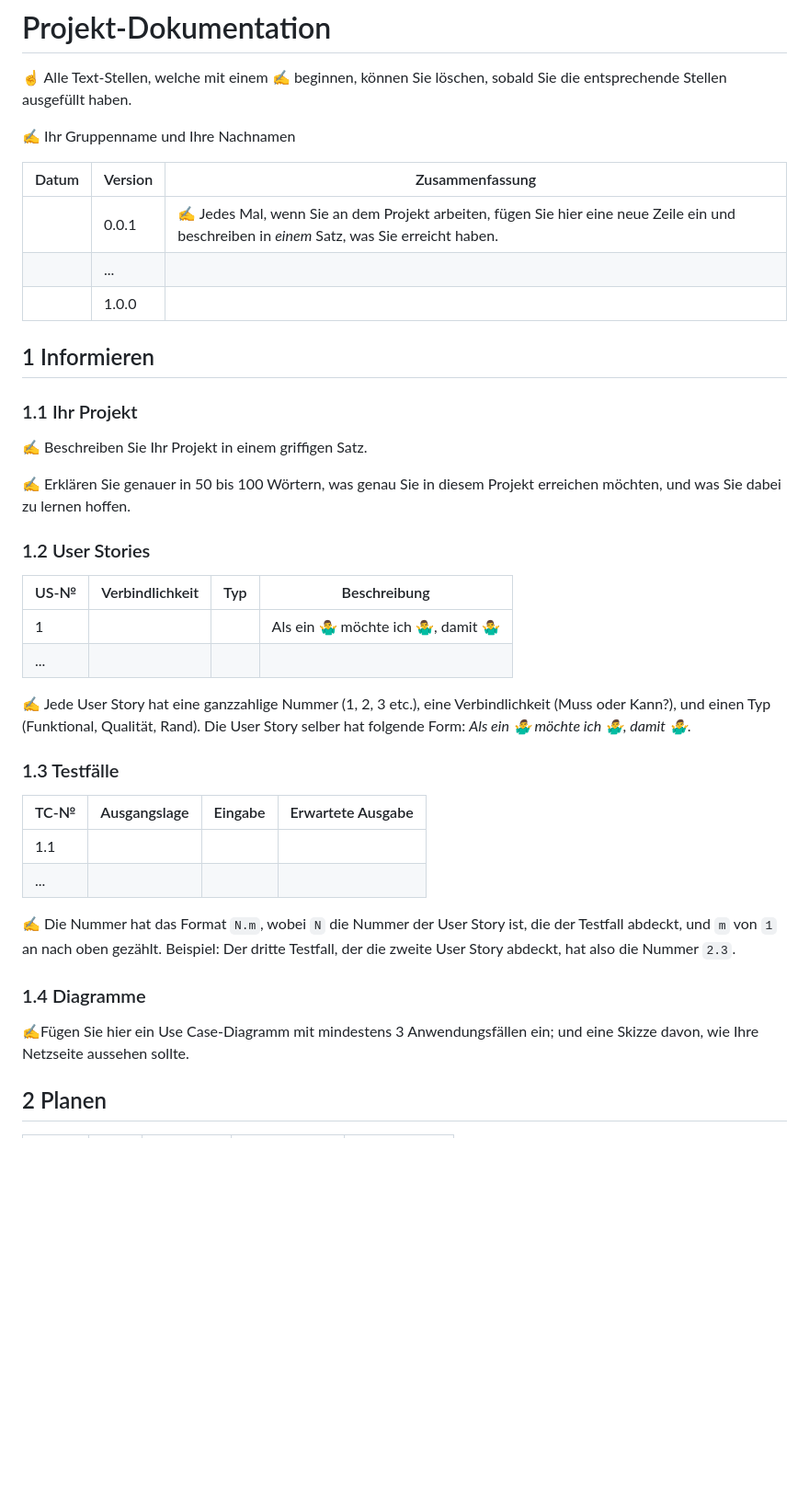
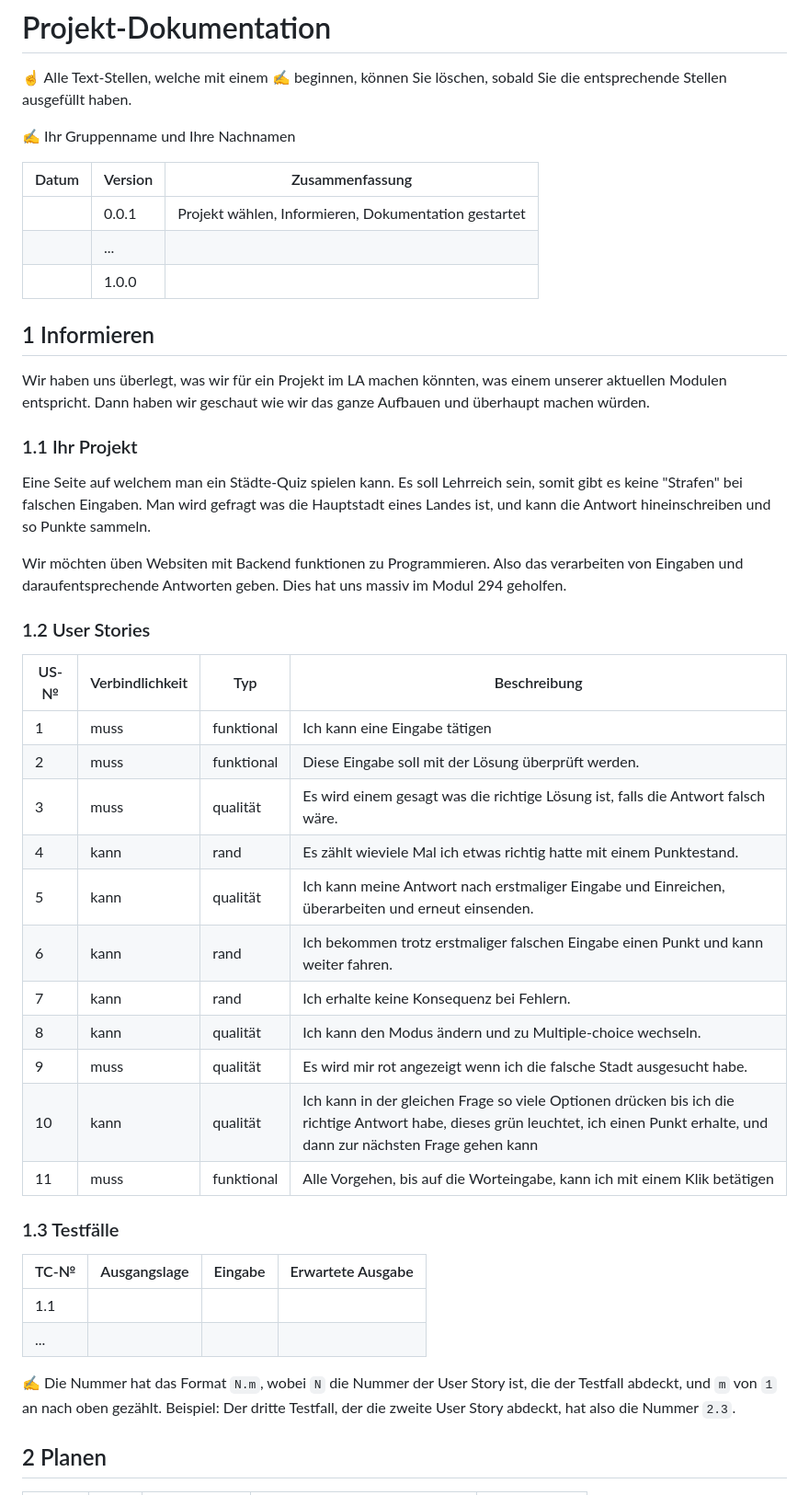
Before and after one commit to ShaheerBashiri/LA1302, a Markdown page: projektdokumentation.md, the part around one of its changes. Shown at 92% size. Rendered like a GitHub page; blank space fills up the shorter version.

```diff
--- a/projektdokumentation.md
+++ b/projektdokumentation.md
@@ -6,26 +6,36 @@
 
 | Datum | Version | Zusammenfassung                                              |
 | ----- | ------- | ------------------------------------------------------------ |
-|       | 0.0.1   | ✍️ Jedes Mal, wenn Sie an dem Projekt arbeiten, fügen Sie hier eine neue Zeile ein und beschreiben in *einem* Satz, was Sie erreicht haben. |
+|       | 0.0.1   | Projekt wählen, Informieren, Dokumentation gestartet |
 |       | ...     |                                                              |
 |       | 1.0.0   |                                                              |
 
 ## 1 Informieren
 
+Wir haben uns überlegt, was wir für ein Projekt im LA machen könnten, was einem unserer aktuellen Modulen entspricht. Dann haben wir geschaut wie wir das ganze Aufbauen und überhaupt machen würden.
+
 ### 1.1 Ihr Projekt
 
-✍️ Beschreiben Sie Ihr Projekt in einem griffigen Satz.
+Eine Seite auf welchem man ein Städte-Quiz spielen kann. Es soll Lehrreich sein, somit gibt es keine "Strafen" bei falschen Eingaben. Man wird gefragt was die Hauptstadt eines Landes ist, und kann die Antwort hineinschreiben und so Punkte sammeln.
 
-✍️ Erklären Sie genauer in 50 bis 100 Wörtern, was genau Sie in diesem Projekt erreichen möchten, und was Sie dabei zu lernen hoffen.
+Wir möchten üben Websiten mit Backend funktionen zu Programmieren. Also das verarbeiten von Eingaben und daraufentsprechende Antworten geben. Dies hat uns massiv im Modul 294 geholfen.
 
 ### 1.2 User Stories
 
 | US-№ | Verbindlichkeit | Typ  | Beschreibung                       |
 | ---- | --------------- | ---- | ---------------------------------- |
-| 1    |                 |      | Als ein 🤷‍♂️ möchte ich 🤷‍♂️, damit 🤷‍♂️ |
-| ...  |                 |      |                                    |
+| 1    |muss|funktional|Ich kann eine Eingabe tätigen |
+| 2 |muss|funktional| Diese Eingabe soll mit der Lösung überprüft werden.|
+|3|muss|qualität|Es wird einem gesagt was die richtige Lösung ist, falls die Antwort falsch wäre.|
+|4|kann|rand    |Es zählt wieviele Mal ich etwas richtig hatte mit einem Punktestand.|
+|5|kann| qualität|Ich kann meine Antwort nach erstmaliger Eingabe und Einreichen, überarbeiten und erneut einsenden.|
+|6|kann|  rand  |Ich bekommen trotz erstmaliger falschen Eingabe einen Punkt und kann weiter fahren.|
+|7|kann|  rand   |Ich erhalte keine Konsequenz bei Fehlern.|
+|8|kann|   qualität         |Ich kann den Modus ändern und zu Multiple-choice wechseln.|
+|9|muss|qualität|Es wird mir rot angezeigt wenn ich die falsche Stadt ausgesucht habe.|
+|10|kann|qualität|Ich kann in der gleichen Frage so viele Optionen drücken bis ich die richtige Antwort habe, dieses grün leuchtet, ich einen Punkt erhalte, und dann zur nächsten Frage gehen kann|
+|11|muss|funktional|Alle Vorgehen, bis auf die Worteingabe, kann ich mit einem Klik betätigen|
 
-✍️ Jede User Story hat eine ganzzahlige Nummer (1, 2, 3 etc.), eine Verbindlichkeit (Muss oder Kann?), und einen Typ (Funktional, Qualität, Rand). Die User Story selber hat folgende Form: *Als ein 🤷‍♂️ möchte ich 🤷‍♂️, damit 🤷‍♂️*.
 
 ### 1.3 Testfälle
 
@@ -36,9 +46,6 @@
 
 ✍️ Die Nummer hat das Format `N.m`, wobei `N` die Nummer der User Story ist, die der Testfall abdeckt, und `m` von `1` an nach oben gezählt. Beispiel: Der dritte Testfall, der die zweite User Story abdeckt, hat also die Nummer `2.3`.
 
-### 1.4 Diagramme
-
-✍️Fügen Sie hier ein Use Case-Diagramm mit mindestens 3 Anwendungsfällen ein; und eine Skizze davon, wie Ihre Netzseite aussehen sollte.
 
 ## 2 Planen
 
```
Also changed, not shown: other parts of projektdokumentation.md (+23 -15 lines).
